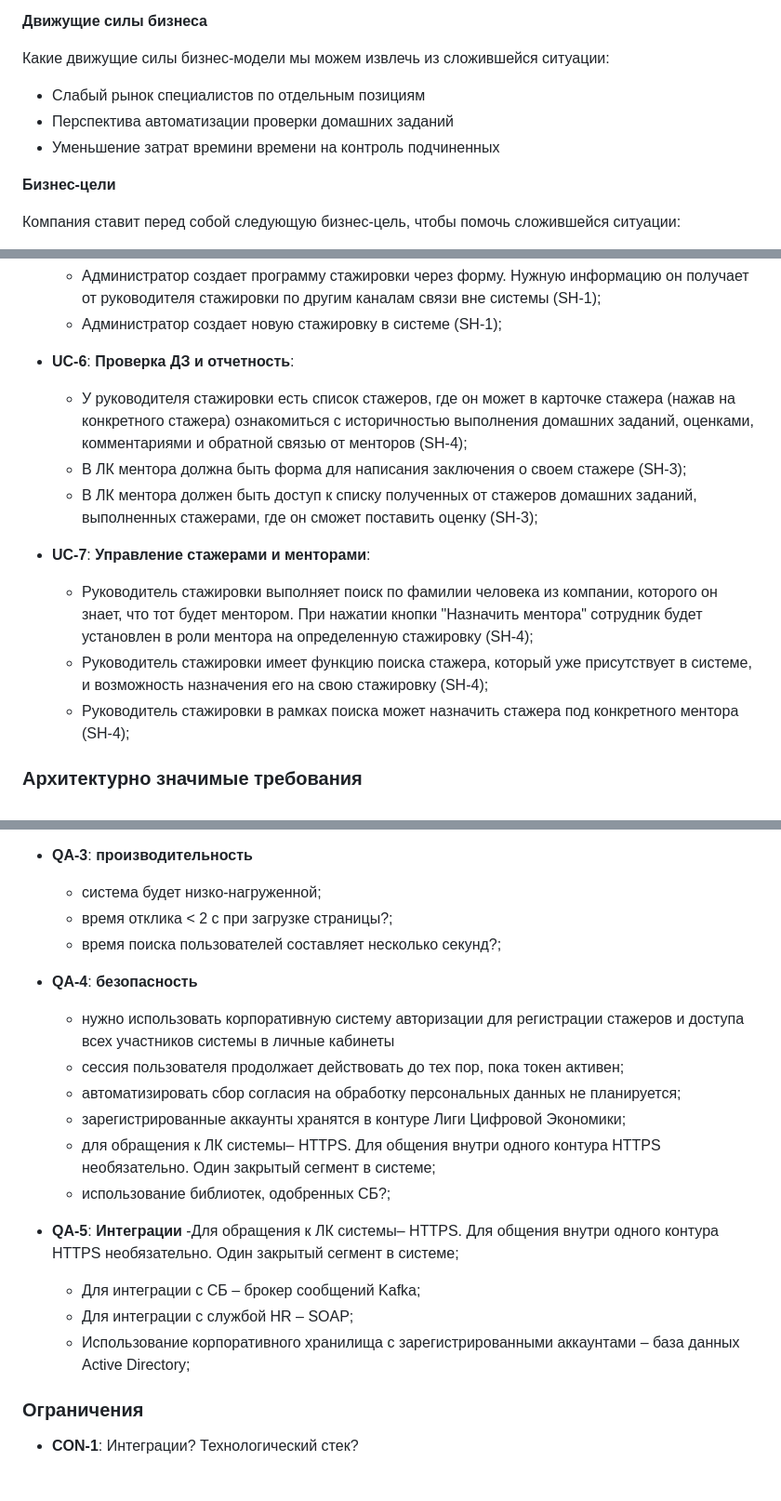
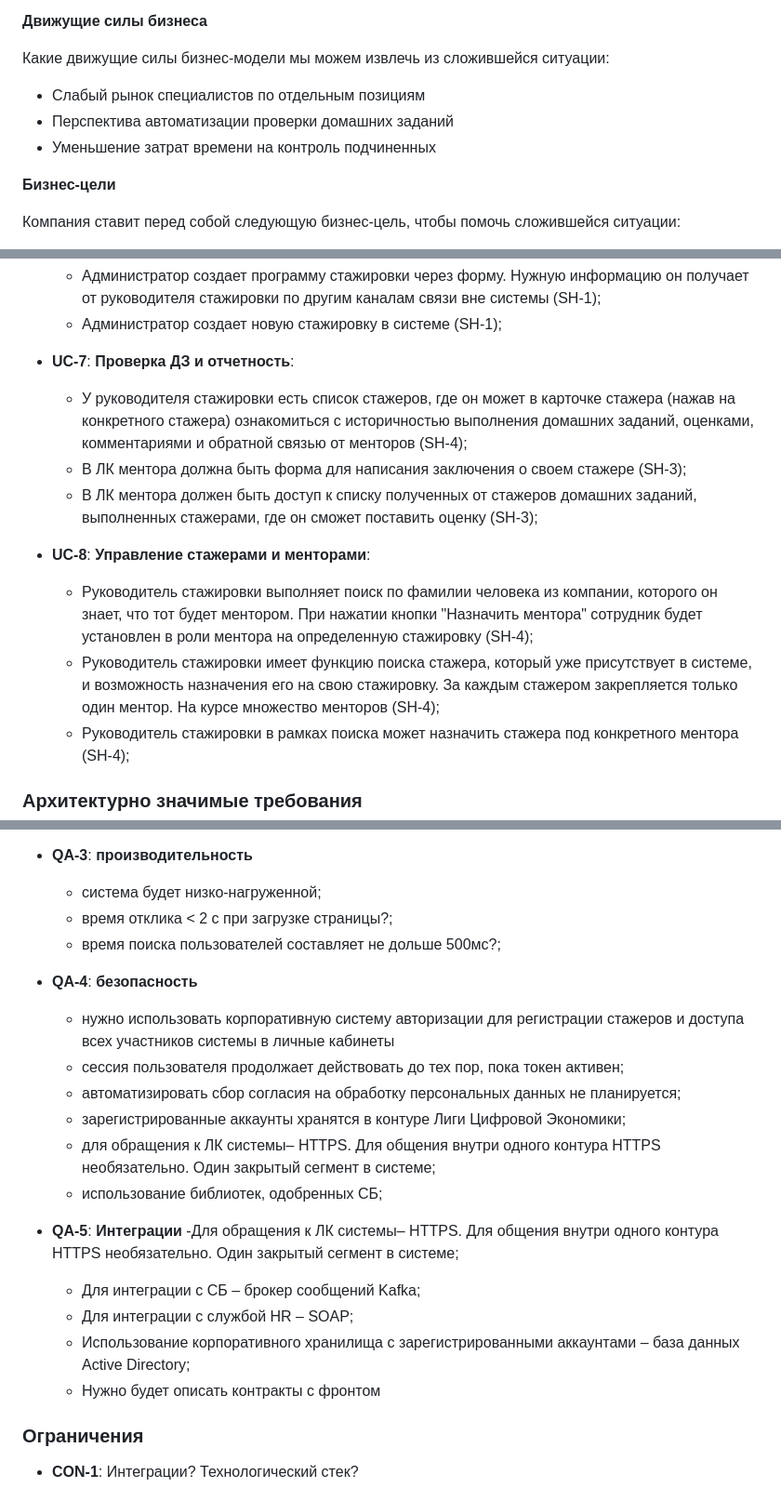
Before and after one commit to Andrey-2020/system_analysis, a Markdown page: Overview.md, 3 parts joined by grey strips. Shown at 93% size. GitHub-like rendering.

```diff
--- a/Overview.md
+++ b/Overview.md
@@ -28,7 +28,7 @@
 Какие движущие силы бизнес-модели мы можем извлечь из сложившейся ситуации:
 * Слабый рынок специалистов по отдельным позициям
 * Перспектива автоматизации проверки домашних заданий
-* Уменьшение затрат времини времени на контроль подчиненных
+* Уменьшение затрат времени на контроль подчиненных
 
 **Бизнес-цели**
 
@@ -92,14 +92,14 @@ SH - Stakeholders
     - Администратор создает программу стажировки через форму. Нужную информацию он получает от руководителя стажировки по другим каналам связи вне системы (SH-1);
     - Администратор создает новую стажировку в системе (SH-1);
 
-* **UC-6**: **Проверка ДЗ и отчетность**:
+* **UC-7**: **Проверка ДЗ и отчетность**:
     - У руководителя стажировки есть список стажеров, где он может в карточке стажера (нажав на конкретного стажера) ознакомиться с историчностью выполнения домашних заданий, оценками, комментариями и обратной связью от менторов (SH-4);
     - В ЛК ментора должна быть форма для написания заключения о своем стажере (SH-3);
     - В ЛК ментора должен быть доступ к списку полученных от стажеров домашних заданий, выполненных стажерами, где он сможет поставить оценку (SH-3);
 
-* **UC-7**: **Управление стажерами и менторами**:
+* **UC-8**: **Управление стажерами и менторами**:
     - Руководитель стажировки выполняет поиск по фамилии человека из компании, которого он знает, что тот будет ментором.  При нажатии кнопки "Назначить ментора" сотрудник будет установлен в роли ментора на определенную стажировку (SH-4);
-    - Руководитель стажировки имеет функцию поиска стажера, который уже присутствует в системе, и возможность назначения его на свою стажировку (SH-4);
+    - Руководитель стажировки имеет функцию поиска стажера, который уже присутствует в системе, и возможность назначения его на свою стажировку. За каждым стажером закрепляется только один ментор. На курсе множество менторов (SH-4);
     - Руководитель стажировки в рамках поиска может назначить стажера под конкретного ментора (SH-4);
 
 ### Архитектурно значимые требования
@@ -115,7 +115,7 @@ SH - Stakeholders
 * **QA-3**: **производительность**
     - система будет низко-нагруженной;
     - время отклика < 2 с при загрузке страницы?;
-    - время поиска пользователей составляет несколько секунд?;
+    - время поиска пользователей составляет не дольше 500мс?;
 
 * **QA-4**: **безопасность**
     - нужно использовать корпоративную систему авторизации для регистрации стажеров и доступа всех участников системы в личные кабинеты
@@ -123,13 +123,14 @@ SH - Stakeholders
     - автоматизировать сбор согласия на обработку персональных данных не планируется;
     - зарегистрированные аккаунты хранятся в контуре Лиги Цифровой Экономики;
     - для обращения к ЛК системы– HTTPS. Для общения внутри одного контура HTTPS необязательно. Один закрытый сегмент в системе;
-    - использование библиотек, одобренных СБ?;
+    - использование библиотек, одобренных СБ;
 
 * **QA-5**: **Интеграции**
     -Для обращения к ЛК системы– HTTPS. Для общения внутри одного контура HTTPS необязательно. Один закрытый сегмент в системе;
     - Для интеграции с СБ – брокер сообщений Kafka;
     - Для интеграции с службой HR – SOAP;
     - Использование корпоративного хранилища с зарегистрированными аккаунтами – база данных Active Directory;
+    - Нужно будет описать контракты с фронтом
 
 ### Ограничения
 * **CON-1**: Интеграции? Технологический стек?
```
Also changed, not shown: other parts of Overview.md (+28 -26 lines).
